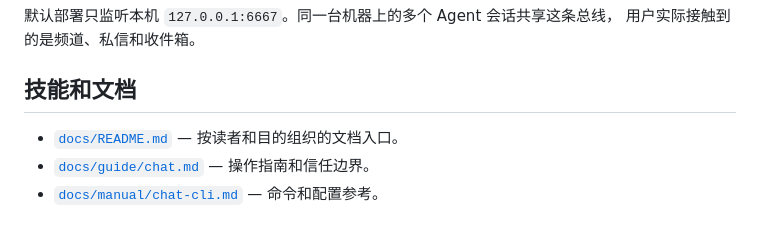
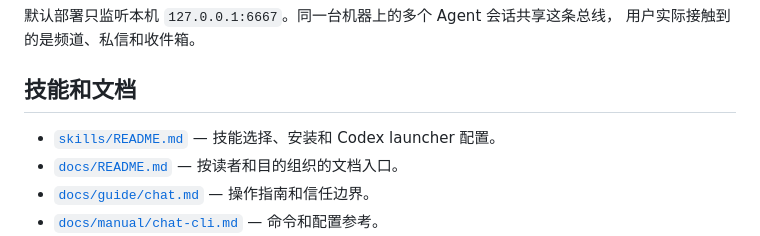
Before and after one commit to alswl/chatta, a Markdown page: README.zh-CN.md, the part around the change. Rendered like a GitHub page.

```diff
--- a/README.zh-CN.md
+++ b/README.zh-CN.md
@@ -269,6 +269,7 @@ Codex 0.162.1 的 remote resume 不支持权限覆盖参数，Chatta 保留错
 
 ## 技能和文档
 
+- [`skills/README.md`](skills/README.md) — 技能选择、安装和 Codex launcher 配置。
 - [`docs/README.md`](docs/README.md) — 按读者和目的组织的文档入口。
 - [`docs/guide/chat.md`](docs/guide/chat.md) — 操作指南和信任边界。
 - [`docs/manual/chat-cli.md`](docs/manual/chat-cli.md) — 命令和配置参考。
```
Also changed, not shown: README.md (+2 -0 lines), skills/README.md (added, +89 -0 lines).
